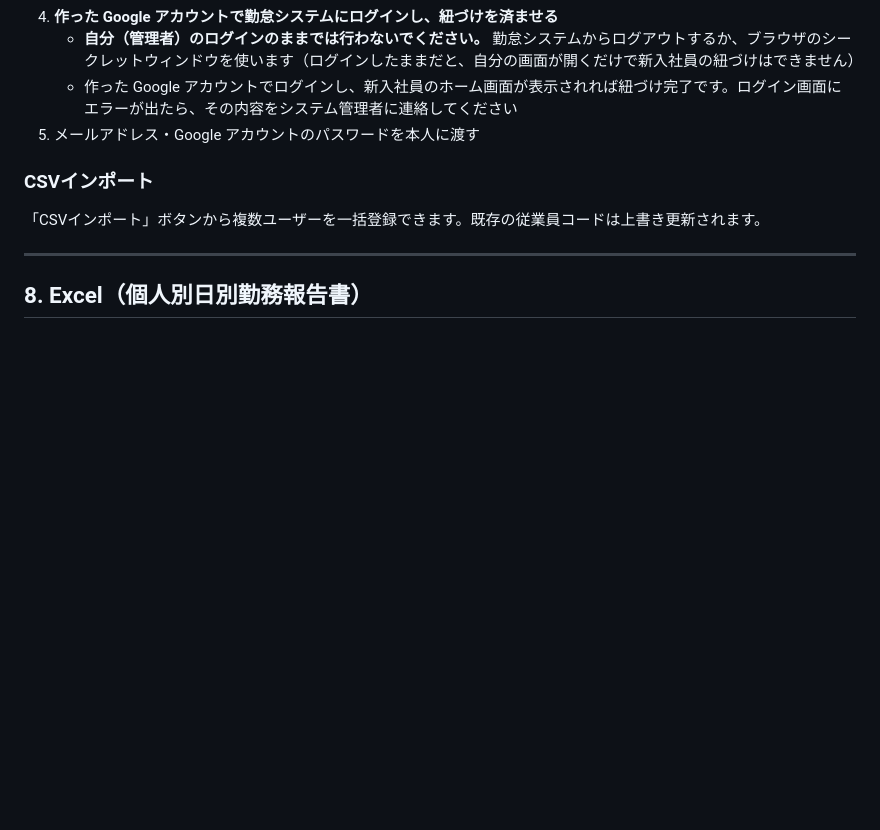
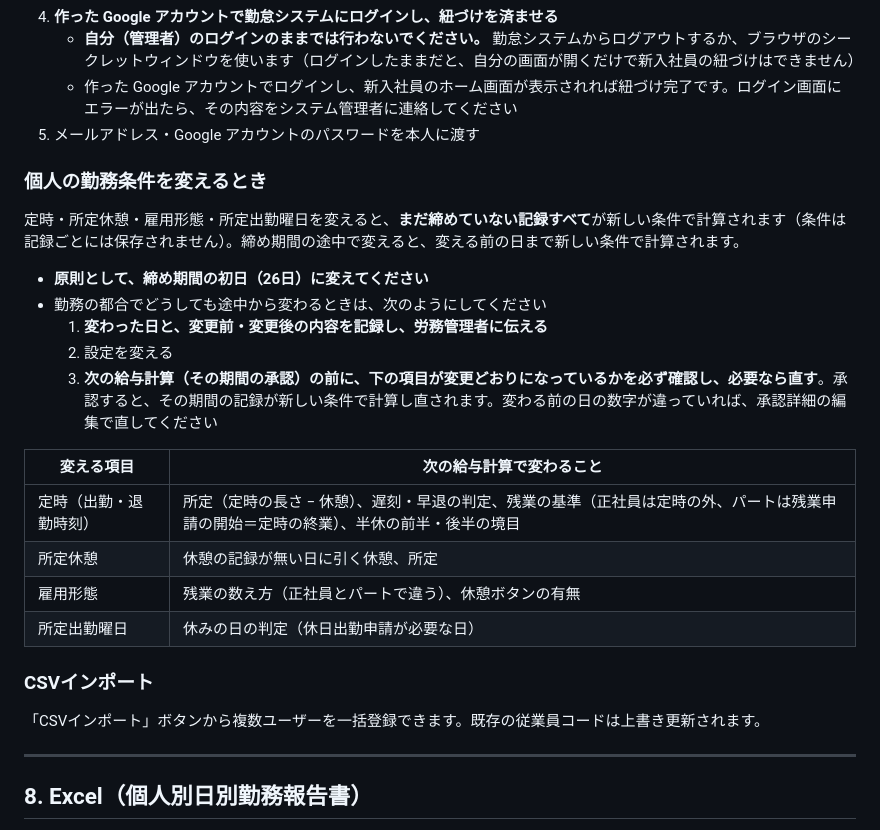
Before and after one commit to isseiiwaki-lgtm/kintai-app, a Markdown page: content/manual-admin.md, the part around the change. GitHub-like rendering; blank space fills up the shorter version.

Commit message:
docs: rule for changing personal work conditions; fix Nogi schedule in admin confirmation
Co-Authored-By: Claude Opus 5.5 <noreply@anthropic.com>

```diff
--- a/content/manual-admin.md
+++ b/content/manual-admin.md
@@ -136,6 +136,23 @@
    - 作った Google アカウントでログインし、新入社員のホーム画面が表示されれば紐づけ完了です。ログイン画面にエラーが出たら、その内容をシステム管理者に連絡してください
 5. メールアドレス・Google アカウントのパスワードを本人に渡す
 
+### 個人の勤務条件を変えるとき
+
+定時・所定休憩・雇用形態・所定出勤曜日を変えると、**まだ締めていない記録すべて**が新しい条件で計算されます（条件は記録ごとには保存されません）。締め期間の途中で変えると、変える前の日まで新しい条件で計算されます。
+
+- **原則として、締め期間の初日（26日）に変えてください**
+- 勤務の都合でどうしても途中から変わるときは、次のようにしてください
+  1. **変わった日と、変更前・変更後の内容を記録し、労務管理者に伝える**
+  2. 設定を変える
+  3. **次の給与計算（その期間の承認）の前に、下の項目が変更どおりになっているかを必ず確認し、必要なら直す**。承認すると、その期間の記録が新しい条件で計算し直されます。変わる前の日の数字が違っていれば、承認詳細の編集で直してください
+
+| 変える項目 | 次の給与計算で変わること |
+|---|---|
+| 定時（出勤・退勤時刻） | 所定（定時の長さ − 休憩）、遅刻・早退の判定、残業の基準（正社員は定時の外、パートは残業申請の開始＝定時の終業）、半休の前半・後半の境目 |
+| 所定休憩 | 休憩の記録が無い日に引く休憩、所定 |
+| 雇用形態 | 残業の数え方（正社員とパートで違う）、休憩ボタンの有無 |
+| 所定出勤曜日 | 休みの日の判定（休日出勤申請が必要な日） |
+
 ### CSVインポート
 
 「CSVインポート」ボタンから複数ユーザーを一括登録できます。既存の従業員コードは上書き更新されます。
```
Also changed, not shown: docs/ADMIN_BREAK_RULE_CONFIRM_2026-10.md (+1 -1 lines), docs/STATUS.md (+4 -0 lines).
